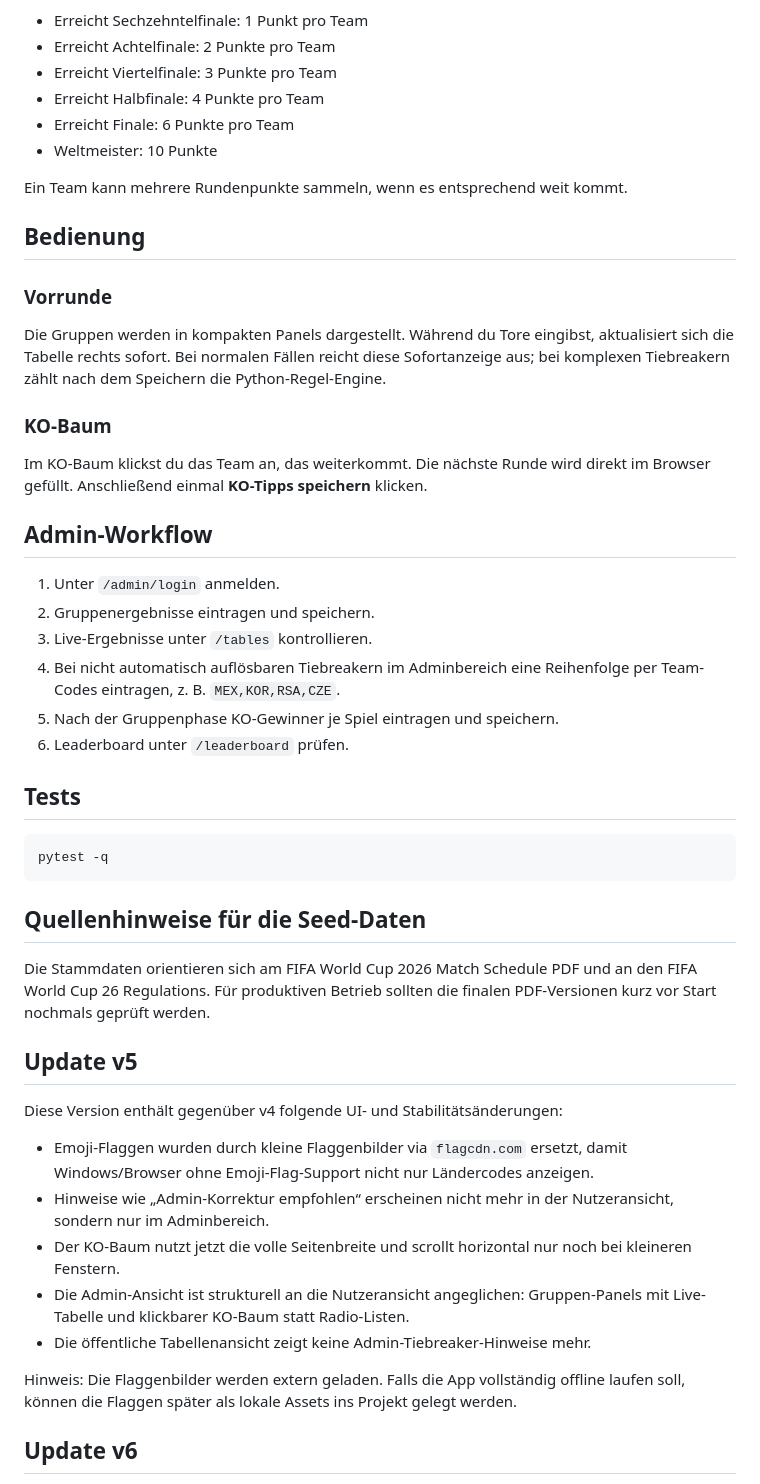
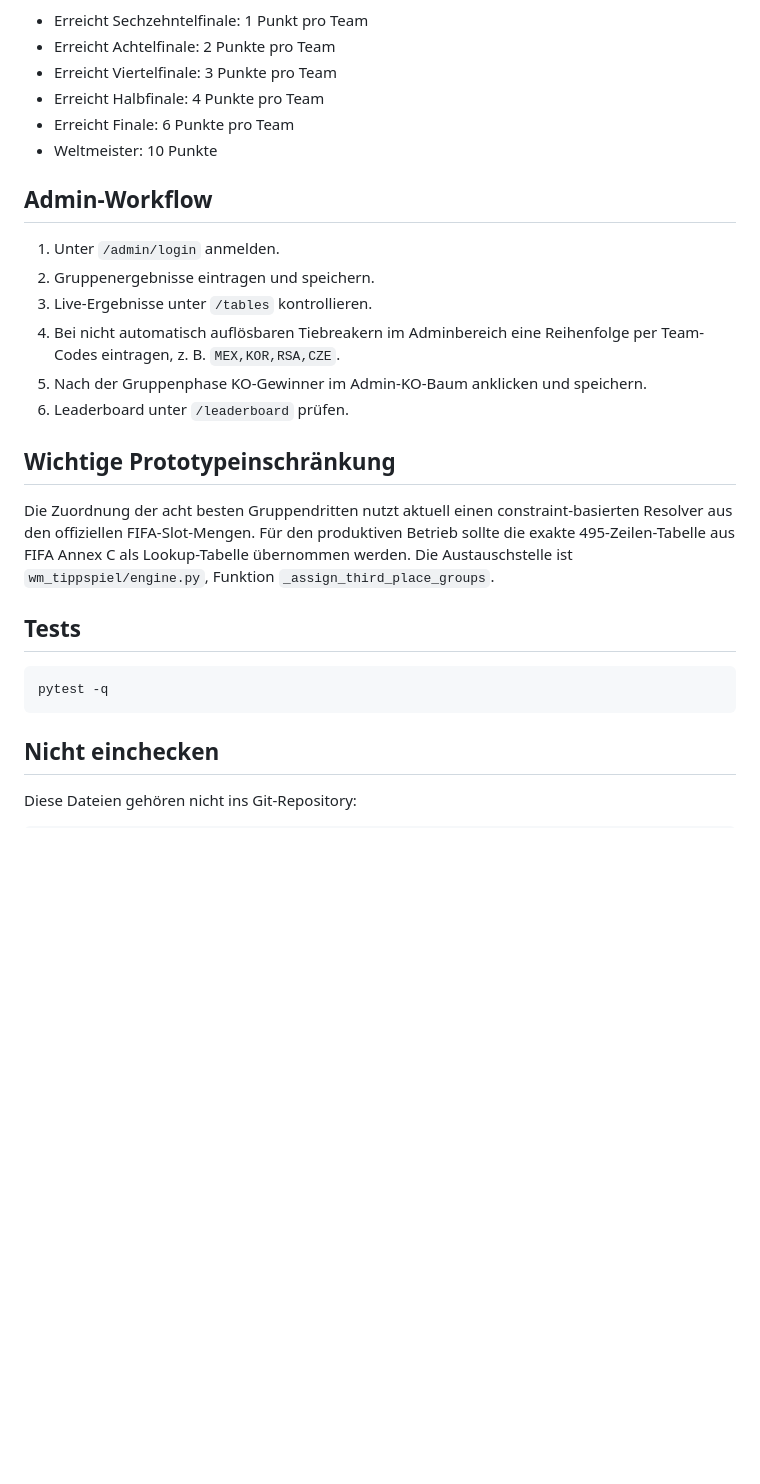
Before and after one commit to thebestianD/wm-tippspiel-2026, a Markdown page: README.md, the part around one of its changes. Drawn GitHub-style; blank space fills up the shorter version.

````diff
--- a/README.md
+++ b/README.md
@@ -143,26 +109,18 @@ Es werden keine KO-Ergebnisse bewertet. Stattdessen zählt, ob eine Mannschaft k
 - Erreicht Finale: 6 Punkte pro Team
 - Weltmeister: 10 Punkte
 
-Ein Team kann mehrere Rundenpunkte sammeln, wenn es entsprechend weit kommt.
-
-## Bedienung
-
-### Vorrunde
-
-Die Gruppen werden in kompakten Panels dargestellt. Während du Tore eingibst, aktualisiert sich die Tabelle rechts sofort. Bei normalen Fällen reicht diese Sofortanzeige aus; bei komplexen Tiebreakern zählt nach dem Speichern die Python-Regel-Engine.
-
-### KO-Baum
-
-Im KO-Baum klickst du das Team an, das weiterkommt. Die nächste Runde wird direkt im Browser gefüllt. Anschließend einmal **KO-Tipps speichern** klicken.
-
 ## Admin-Workflow
 
 1. Unter `/admin/login` anmelden.
 2. Gruppenergebnisse eintragen und speichern.
 3. Live-Ergebnisse unter `/tables` kontrollieren.
 4. Bei nicht automatisch auflösbaren Tiebreakern im Adminbereich eine Reihenfolge per Team-Codes eintragen, z. B. `MEX,KOR,RSA,CZE`.
-5. Nach der Gruppenphase KO-Gewinner je Spiel eintragen und speichern.
+5. Nach der Gruppenphase KO-Gewinner im Admin-KO-Baum anklicken und speichern.
 6. Leaderboard unter `/leaderboard` prüfen.
+
+## Wichtige Prototypeinschränkung
+
+Die Zuordnung der acht besten Gruppendritten nutzt aktuell einen constraint-basierten Resolver aus den offiziellen FIFA-Slot-Mengen. Für den produktiven Betrieb sollte die exakte 495-Zeilen-Tabelle aus FIFA Annex C als Lookup-Tabelle übernommen werden. Die Austauschstelle ist `wm_tippspiel/engine.py`, Funktion `_assign_third_place_groups`.
 
 ## Tests
 
@@ -170,21 +128,7 @@ Im KO-Baum klickst du das Team an, das weiterkommt. Die nächste Runde wird dire
 pytest -q
 ```
 
-## Quellenhinweise für die Seed-Daten
+## Nicht einchecken
 
-Die Stammdaten orientieren sich am FIFA World Cup 2026 Match Schedule PDF und an den FIFA World Cup 26 Regulations. Für produktiven Betrieb sollten die finalen PDF-Versionen kurz vor Start nochmals geprüft werden.
+Diese Dateien gehören nicht ins Git-Repository:
 
-## Update v5
-
-Diese Version enthält gegenüber v4 folgende UI- und Stabilitätsänderungen:
-
-- Emoji-Flaggen wurden durch kleine Flaggenbilder via `flagcdn.com` ersetzt, damit Windows/Browser ohne Emoji-Flag-Support nicht nur Ländercodes anzeigen.
-- Hinweise wie „Admin-Korrektur empfohlen“ erscheinen nicht mehr in der Nutzeransicht, sondern nur im Adminbereich.
-- Der KO-Baum nutzt jetzt die volle Seitenbreite und scrollt horizontal nur noch bei kleineren Fenstern.
-- Die Admin-Ansicht ist strukturell an die Nutzeransicht angeglichen: Gruppen-Panels mit Live-Tabelle und klickbarer KO-Baum statt Radio-Listen.
-- Die öffentliche Tabellenansicht zeigt keine Admin-Tiebreaker-Hinweise mehr.
-
-Hinweis: Die Flaggenbilder werden extern geladen. Falls die App vollständig offline laufen soll, können die Flaggen später als lokale Assets ins Projekt gelegt werden.
-
-## Update v6
-
````
Also changed, not shown: other parts of README.md (+65 -107 lines).
